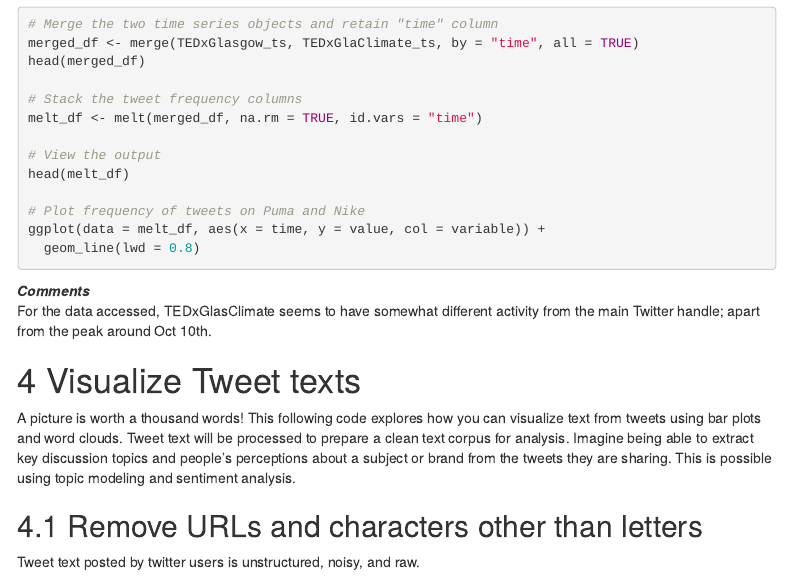
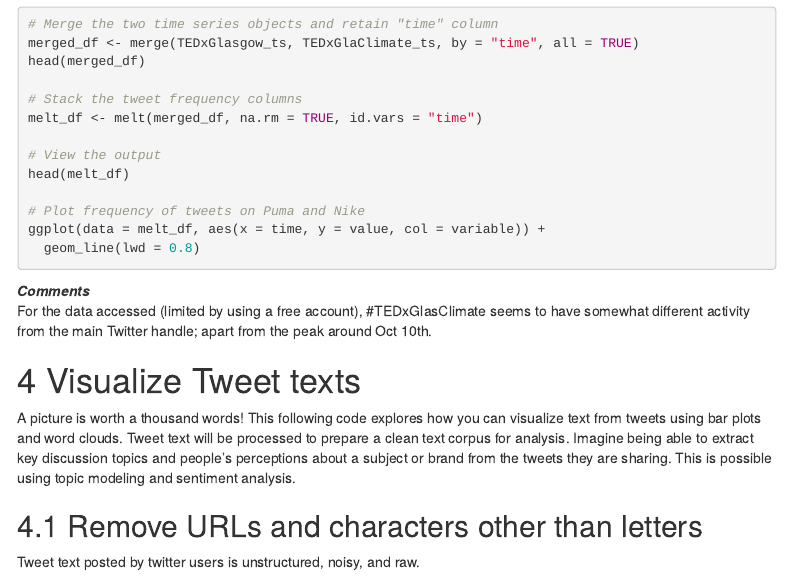
Before and after one commit to ThisIsJohnnyLau/social_media, an R Markdown document (social_media_analysis.Rmd): the page in a window 1100 px wide, from 8310 px down. Rendered offline with R 4.5, knitr and Pandoc, with nearby package versions; the code chunks are not run, so their results and figures are left out; menus at the side of the page are left out.

Commit message:
tweaked hastags

````diff
--- a/social_media_analysis.Rmd
+++ b/social_media_analysis.Rmd
@@ -516,7 +516,7 @@ ggplot(data = melt_df, aes(x = time, y = value, col = variable)) +
 ```
 
 ***Comments***
-For the data accessed, TEDxGlasClimate seems to have somewhat different activity from the main Twitter handle; apart from the peak around Oct 10th.
+For the data accessed (limited by using a free account), #TEDxGlasClimate seems to have somewhat different activity from the main Twitter handle; apart from the peak around Oct 10th.
 
 
 # Visualize Tweet texts
````
